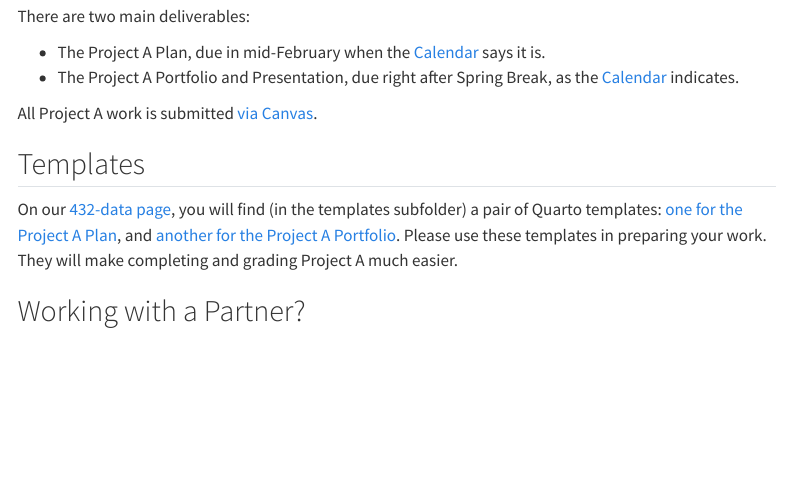
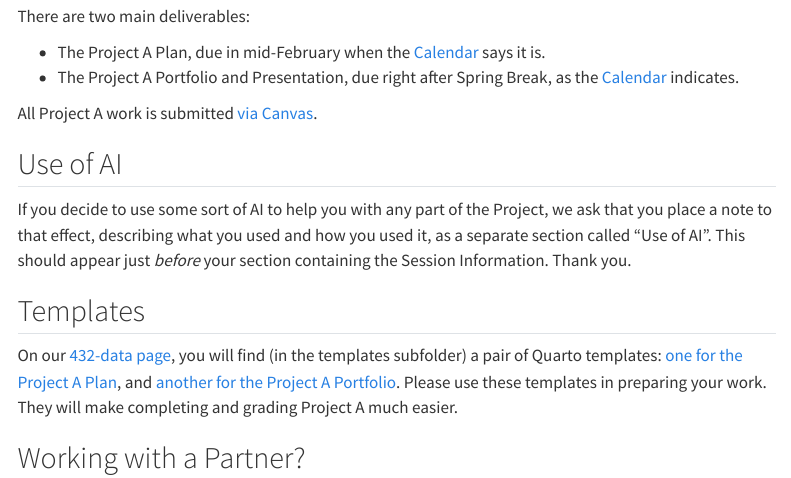
Before and after one commit to THOMASELOVE/432-2024, a Quarto document (projA.qmd): the page in a window 1100 px wide, from 220 px down. Rendered offline with R 4.5, knitr and Pandoc in place of Quarto, with nearby package versions; menus at the side of the page are left out.

Commit message:
Add AI material to Project instructions.

```diff
--- a/projA.qmd
+++ b/projA.qmd
@@ -13,6 +13,10 @@ There are two main deliverables:
 - The Project A Portfolio and Presentation, due right after Spring Break, as the [Calendar](calendar.qmd) indicates.
 
 All Project A work is submitted [via Canvas](https://canvas.case.edu/).
+
+## Use of AI
+
+If you decide to use some sort of AI to help you with any part of the Project, we ask that you place a note to that effect, describing what you used and how you used it, as a separate section called "Use of AI". This should appear just *before* your section containing the Session Information. Thank you.
 
 ## Templates
 
```
Also changed, not shown: projB.qmd (+4 -0 lines), docs/search.json, 2 other files.
